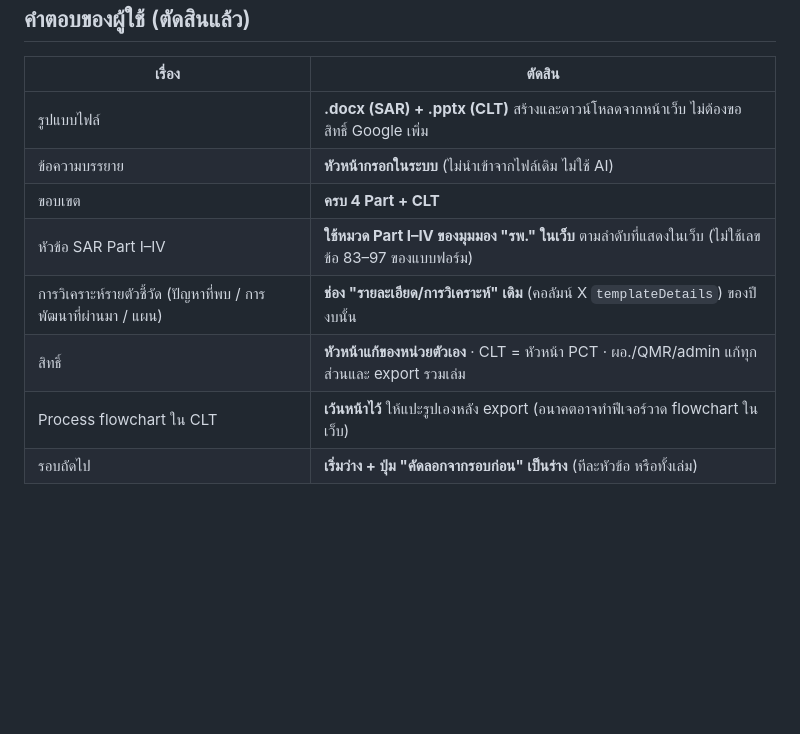
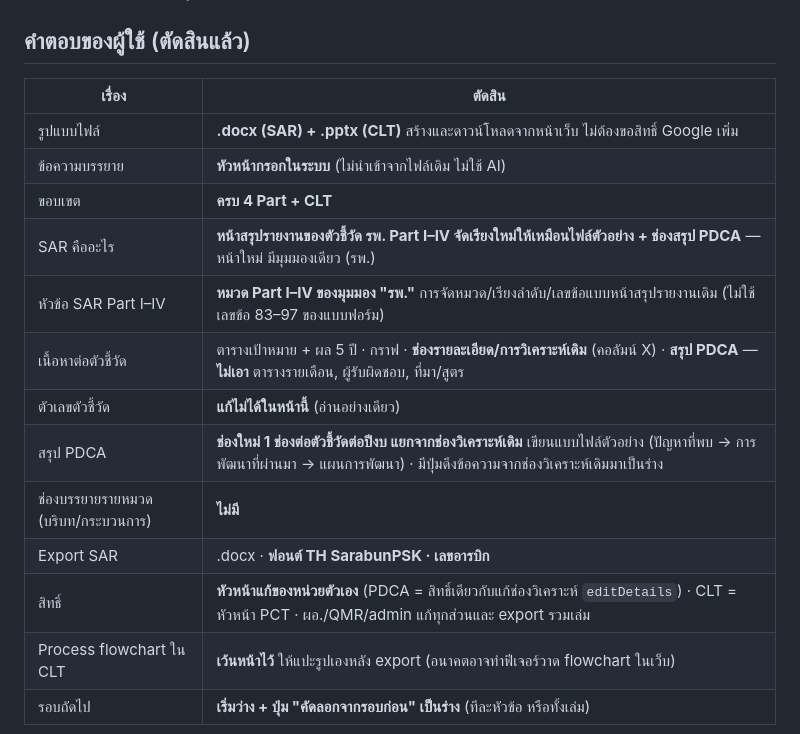
Before and after one commit to thawatchai5312-code/KPI-SAR, a Markdown page: docs/SAR-CLT-export.md, the part around one of its changes. GitHub-like rendering; blank space fills up the shorter version.

```diff
--- a/docs/SAR-CLT-export.md
+++ b/docs/SAR-CLT-export.md
@@ -19,9 +19,14 @@
 | รูปแบบไฟล์ | **.docx (SAR) + .pptx (CLT)** สร้างและดาวน์โหลดจากหน้าเว็บ ไม่ต้องขอสิทธิ์ Google เพิ่ม |
 | ข้อความบรรยาย | **หัวหน้ากรอกในระบบ** (ไม่นำเข้าจากไฟล์เดิม ไม่ใช้ AI) |
 | ขอบเขต | **ครบ 4 Part + CLT** |
-| หัวข้อ SAR Part I–IV | **ใช้หมวด Part I–IV ของมุมมอง "รพ." ในเว็บ** ตามลำดับที่แสดงในเว็บ (ไม่ใช้เลขข้อ 83–97 ของแบบฟอร์ม) |
-| การวิเคราะห์รายตัวชี้วัด (ปัญหาที่พบ / การพัฒนาที่ผ่านมา / แผน) | **ช่อง "รายละเอียด/การวิเคราะห์" เดิม** (คอลัมน์ X `templateDetails`) ของปีงบนั้น |
-| สิทธิ์ | **หัวหน้าแก้ของหน่วยตัวเอง** · CLT = หัวหน้า PCT · ผอ./QMR/admin แก้ทุกส่วนและ export รวมเล่ม |
+| SAR คืออะไร | **หน้าสรุปรายงานของตัวชี้วัด รพ. Part I–IV จัดเรียงใหม่ให้เหมือนไฟล์ตัวอย่าง + ช่องสรุป PDCA** — หน้าใหม่ มีมุมมองเดียว (รพ.) |
+| หัวข้อ SAR Part I–IV | **หมวด Part I–IV ของมุมมอง "รพ."** การจัดหมวด/เรียงลำดับ/เลขข้อแบบหน้าสรุปรายงานเดิม (ไม่ใช้เลขข้อ 83–97 ของแบบฟอร์ม) |
+| เนื้อหาต่อตัวชี้วัด | ตารางเป้าหมาย + ผล 5 ปี · กราฟ · **ช่องรายละเอียด/การวิเคราะห์เดิม** (คอลัมน์ X) · **สรุป PDCA** — **ไม่เอา** ตารางรายเดือน, ผู้รับผิดชอบ, ที่มา/สูตร |
+| ตัวเลขตัวชี้วัด | **แก้ไม่ได้ในหน้านี้** (อ่านอย่างเดียว) |
+| สรุป PDCA | **ช่องใหม่ 1 ช่องต่อตัวชี้วัดต่อปีงบ แยกจากช่องวิเคราะห์เดิม** เขียนแบบไฟล์ตัวอย่าง (ปัญหาที่พบ → การพัฒนาที่ผ่านมา → แผนการพัฒนา) · มีปุ่มดึงข้อความจากช่องวิเคราะห์เดิมมาเป็นร่าง |
+| ช่องบรรยายรายหมวด (บริบท/กระบวนการ) | **ไม่มี** |
+| Export SAR | .docx · **ฟอนต์ TH SarabunPSK · เลขอารบิก** |
+| สิทธิ์ | **หัวหน้าแก้ของหน่วยตัวเอง** (PDCA = สิทธิ์เดียวกับแก้ช่องวิเคราะห์ `editDetails`) · CLT = หัวหน้า PCT · ผอ./QMR/admin แก้ทุกส่วนและ export รวมเล่ม |
 | Process flowchart ใน CLT | **เว้นหน้าไว้** ให้แปะรูปเองหลัง export (อนาคตอาจทำฟีเจอร์วาด flowchart ในเว็บ) |
 | รอบถัดไป | **เริ่มว่าง + ปุ่ม "คัดลอกจากรอบก่อน" เป็นร่าง** (ทีละหัวข้อ หรือทั้งเล่ม) |
 
```
Also changed, not shown: other parts of docs/SAR-CLT-export.md (+17 -12 lines).
